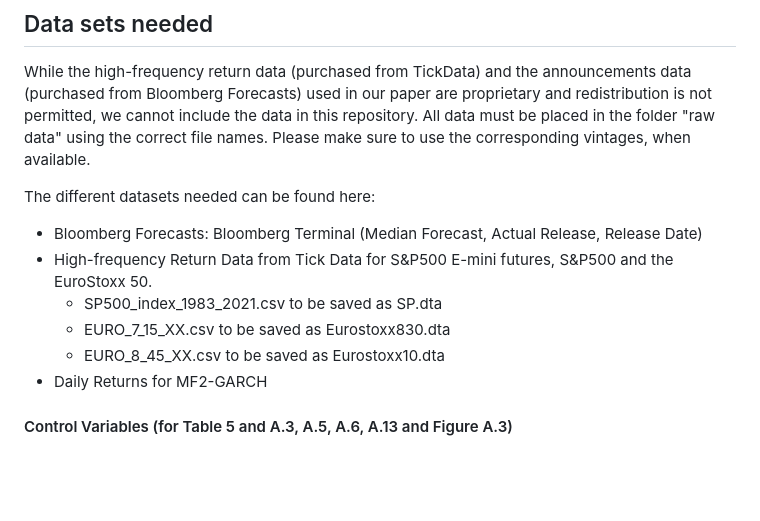
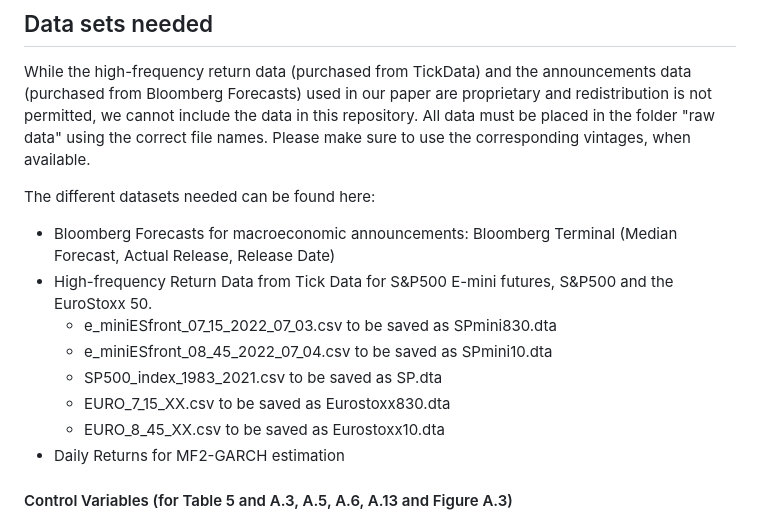
Before and after one commit to juliustheodor/long-term-volatility-news, a Markdown page: README.md, the part around the change. GitHub-like rendering; blank space fills up the shorter version.

```diff
--- a/README.md
+++ b/README.md
@@ -10,12 +10,14 @@ Please cite as:
 While the high-frequency return data (purchased from TickData) and the announcements data (purchased from Bloomberg Forecasts) used in our paper are proprietary and redistribution is not permitted, we cannot include the data in this repository. All data must be placed in the folder "raw data" using the correct file names. Please make sure to use the corresponding vintages, when available.
 
 The different datasets needed can be found here:
-* Bloomberg Forecasts: Bloomberg Terminal (Median Forecast, Actual Release, Release Date)
+* Bloomberg Forecasts for macroeconomic announcements: Bloomberg Terminal (Median Forecast, Actual Release, Release Date)
 * High-frequency Return Data from Tick Data for S&P500 E-mini futures, S&P500 and the EuroStoxx 50.
+    * e_miniESfront_07_15_2022_07_03.csv to be saved as SPmini830.dta
+    * e_miniESfront_08_45_2022_07_04.csv to be saved as SPmini10.dta
     * SP500_index_1983_2021.csv to be saved as SP.dta
     * EURO_7_15_XX.csv to be saved as Eurostoxx830.dta
     * EURO_8_45_XX.csv to be saved as Eurostoxx10.dta
-* Daily Returns for MF2-GARCH
+* Daily Returns for MF2-GARCH estimation
 
 #### Control Variables (for Table 5 and A.3, A.5, A.6, A.13 and Figure A.3)
 * FOMC sentiment index ([Gardner et al. (2022)](https://www.sciencedirect.com/science/article/pii/S0304407621002530)): obtained from the authors
```
